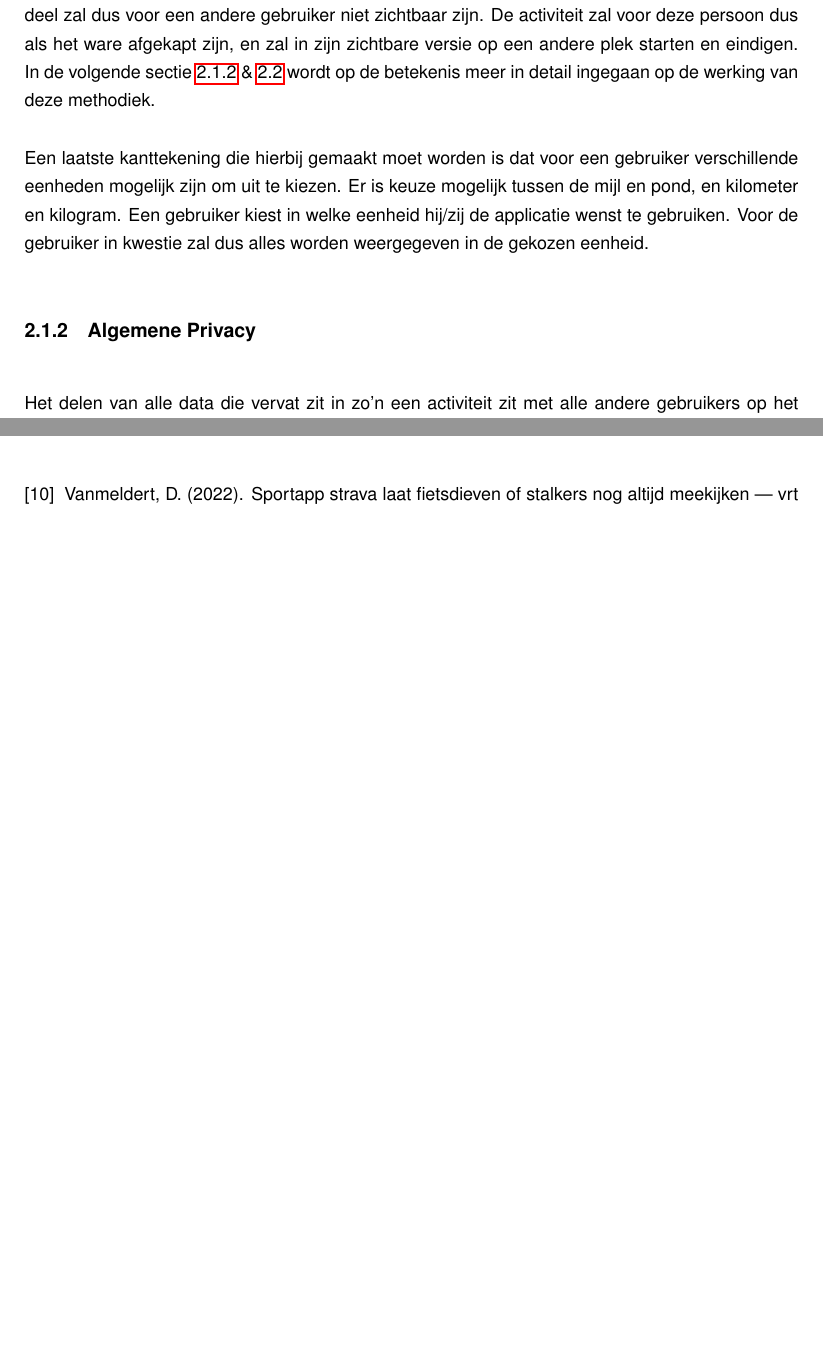
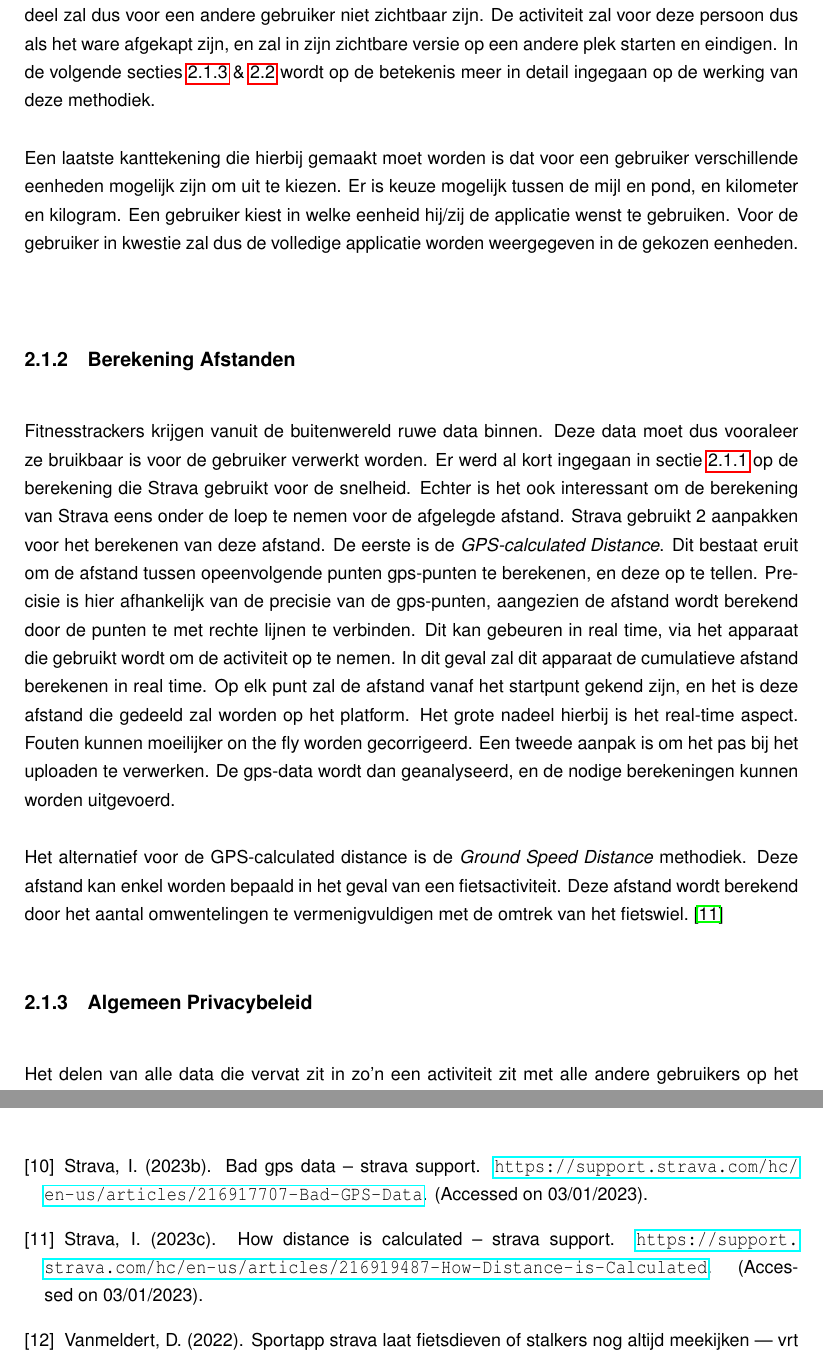
Before and after one commit to WoutDeleu/Thesis, a LaTeX thesis (thesis.tex, which reads hfdst2.tex): two parts of pages 15 and 24 of 26 before the commit and two parts of pages 15 and 25 of 27 after it, joined at a grey line, cut so that both start at the same text, the shorter picture padded with empty space. Compiled offline with pdfLaTeX.

Commit message:
Comments

```diff
--- a/hfdst2.tex
+++ b/hfdst2.tex
@@ -88,21 +89,47 @@ Deze gebruiker zal enkel zicht hebben tot de het zichtbare deel, het
 onzichtbare deel zal dus voor een andere gebruiker niet zichtbaar zijn. De
 activiteit zal voor deze persoon dus als het ware afgekapt zijn, en zal in zijn
 zichtbare versie op een andere plek starten en eindigen. In de volgende
-sectie~\ref{Algemene Privacy} \&~\ref{EPZ} wordt op de betekenis meer in detail
-ingegaan op de werking van deze methodiek.
+secties~\ref{Algemene Privacy} \&~\ref{EPZ} wordt op de betekenis meer in
+detail ingegaan op de werking van deze methodiek.
 
 Een laatste kanttekening die hierbij gemaakt moet worden is dat voor een
 gebruiker verschillende eenheden mogelijk zijn om uit te kiezen. Er is keuze
 mogelijk tussen de mijl en pond, en kilometer en kilogram. Een gebruiker kiest
 in welke eenheid hij/zij de applicatie wenst te gebruiken. Voor de gebruiker in
-kwestie zal dus alles worden weergegeven in de gekozen eenheid.
+kwestie zal dus de volledige applicatie worden weergegeven in de gekozen
+eenheden.
 \begin{figure}
     \centering
     \includegraphics[width=0.8\textwidth]{fig/VoorbeeldActiviteit_Personal.png}
     \caption{Data van een activiteit}\label{fig:activityData}
 \end{figure}
 
-\subsection{Algemene Privacy}\label{Algemene Privacy}
+\subsection{Berekening Afstanden}
+Fitnesstrackers krijgen vanuit de buitenwereld ruwe data binnen. Deze data moet
+dus vooraleer ze bruikbaar is voor de gebruiker verwerkt worden. Er werd al
+kort ingegaan in sectie~\ref{data} op de berekening die Strava gebruikt voor de
+snelheid. Echter is het ook interessant om de berekening van Strava eens onder
+de loep te nemen voor de afgelegde afstand. Strava gebruikt 2 aanpakken voor
+het berekenen van deze afstand. De eerste is de \textit{GPS-calculated
+    Distance}. Dit bestaat eruit om de afstand tussen opeenvolgende punten
+gps-punten te berekenen, en deze op te tellen. Precisie is hier afhankelijk van
+de precisie van de gps-punten, aangezien de afstand wordt berekend door de
+punten te met rechte lijnen te verbinden. Dit kan gebeuren in real time, via
+het apparaat die gebruikt wordt om de activiteit op te nemen. In dit geval zal
+dit apparaat de cumulatieve afstand berekenen in real time. Op elk punt zal de
+afstand vanaf het startpunt gekend zijn, en het is deze afstand die gedeeld zal
+worden op het platform. Het grote nadeel hierbij is het real-time aspect.
+Fouten kunnen moeilijker on the fly worden gecorrigeerd. Een tweede aanpak is
+om het pas bij het uploaden te verwerken. De gps-data wordt dan geanalyseerd,
+en de nodige berekeningen kunnen worden uitgevoerd.
+
+Het alternatief voor de GPS-calculated distance is de \textit{Ground Speed
+    Distance} methodiek. Deze afstand kan enkel worden bepaald in het geval van een
+fietsactiviteit. Deze afstand wordt berekend door het aantal omwentelingen te
+vermenigvuldigen met de omtrek van het fietswiel.~\cite{HowDista47:online}
+%  Aanvullen... - https://support.strava.com/hc/en-us/articles/216917707-Bad-GPS-Data
+
+\subsection{Algemeen Privacybeleid}\label{Algemene Privacy}
 Het delen van alle data die vervat zit in zo'n een activiteit zit met alle
 andere gebruikers op het platform, is zeker niet altijd wenselijk. Kiezen er
 dan ook voor om de gebruiker de mogelijkheid te geven om zijn privacy te
```
Also changed, not shown: bibliografie.bib (+16 -0 lines), hfdst3.tex (+9 -0 lines), fig/Graphs/Crooked GPS Route.png (added), thesis.bbl, thesis.pdf, hfdst2.tex (15 more changed lines), 8 other files.
